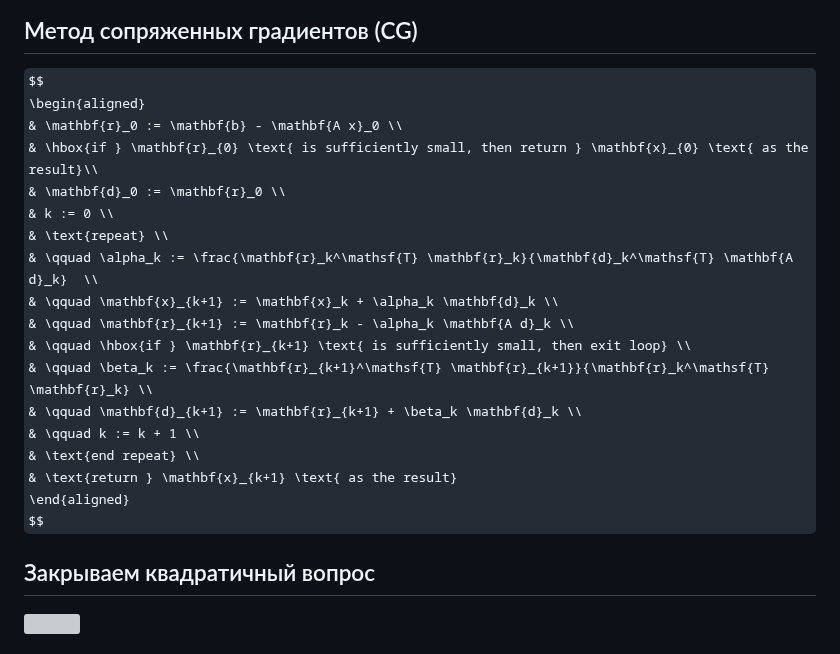
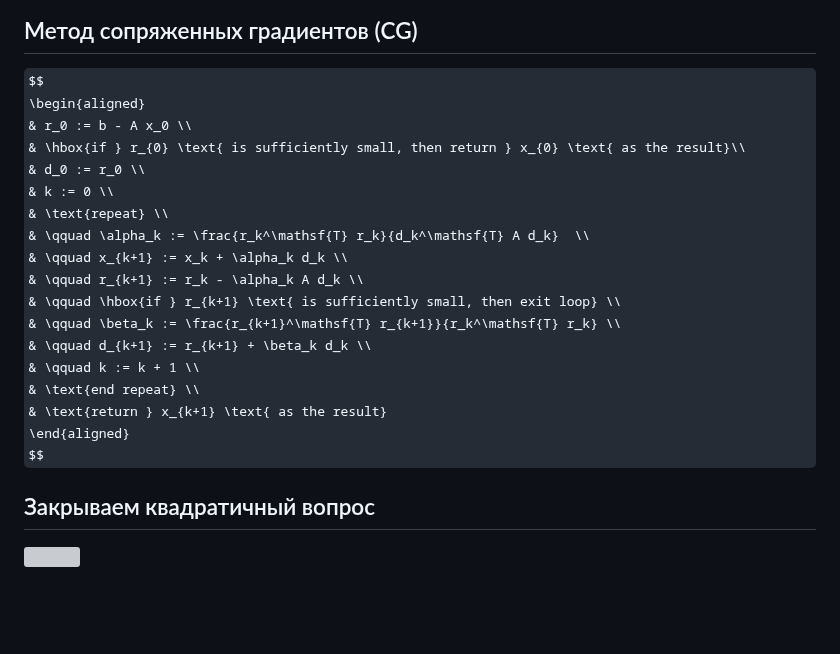
Before and after one commit to MerkulovDaniil/cu25, a Markdown page: lectures/9.md, the part around the change. Rendered like a GitHub page; some formulas as TeX source; blank space fills up the shorter version; grey boxes are pictures that could not be loaded.

Commit message:
removed mathbf

```diff
--- a/lectures/9.md
+++ b/lectures/9.md
@@ -534,20 +534,20 @@ $$
 
 $$
 \begin{aligned}
-& \mathbf{r}_0 := \mathbf{b} - \mathbf{A x}_0 \\
-& \hbox{if } \mathbf{r}_{0} \text{ is sufficiently small, then return } \mathbf{x}_{0} \text{ as the result}\\
-& \mathbf{d}_0 := \mathbf{r}_0 \\
+& r_0 := b - A x_0 \\
+& \hbox{if } r_{0} \text{ is sufficiently small, then return } x_{0} \text{ as the result}\\
+& d_0 := r_0 \\
 & k := 0 \\
 & \text{repeat} \\
-& \qquad \alpha_k := \frac{\mathbf{r}_k^\mathsf{T} \mathbf{r}_k}{\mathbf{d}_k^\mathsf{T} \mathbf{A d}_k}  \\
-& \qquad \mathbf{x}_{k+1} := \mathbf{x}_k + \alpha_k \mathbf{d}_k \\
-& \qquad \mathbf{r}_{k+1} := \mathbf{r}_k - \alpha_k \mathbf{A d}_k \\
-& \qquad \hbox{if } \mathbf{r}_{k+1} \text{ is sufficiently small, then exit loop} \\
-& \qquad \beta_k := \frac{\mathbf{r}_{k+1}^\mathsf{T} \mathbf{r}_{k+1}}{\mathbf{r}_k^\mathsf{T} \mathbf{r}_k} \\
-& \qquad \mathbf{d}_{k+1} := \mathbf{r}_{k+1} + \beta_k \mathbf{d}_k \\
+& \qquad \alpha_k := \frac{r_k^\mathsf{T} r_k}{d_k^\mathsf{T} A d_k}  \\
+& \qquad x_{k+1} := x_k + \alpha_k d_k \\
+& \qquad r_{k+1} := r_k - \alpha_k A d_k \\
+& \qquad \hbox{if } r_{k+1} \text{ is sufficiently small, then exit loop} \\
+& \qquad \beta_k := \frac{r_{k+1}^\mathsf{T} r_{k+1}}{r_k^\mathsf{T} r_k} \\
+& \qquad d_{k+1} := r_{k+1} + \beta_k d_k \\
 & \qquad k := k + 1 \\
 & \text{end repeat} \\
-& \text{return } \mathbf{x}_{k+1} \text{ as the result}
+& \text{return } x_{k+1} \text{ as the result}
 \end{aligned}
 $$
 
```
